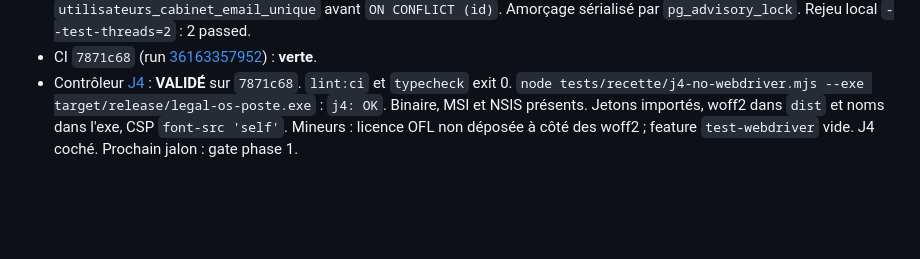
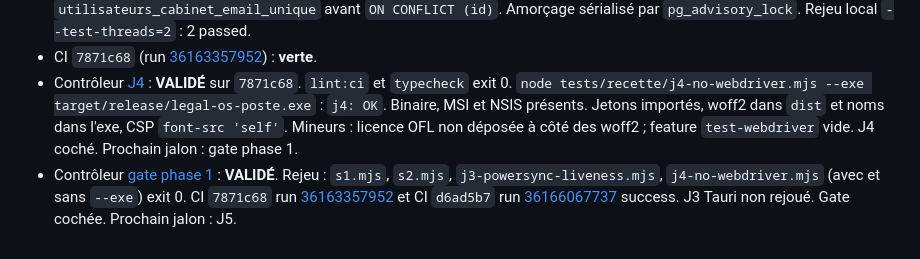
Before and after one commit to navelremi-boop/legalos2, a Markdown page: JOURNAL.md, the part around the change. GitHub-like rendering; blank space fills up the shorter version.

Commit message:
docs: cocher la gate phase 1 après validation du contrôleur.
S1, S2 et la sonde PowerSync ont été rejoués. Les deux CI de J4 sont vertes.

Co-authored-by: Cursor <cursoragent@cursor.com>

```diff
--- a/JOURNAL.md
+++ b/JOURNAL.md
@@ -758,3 +758,4 @@ Aucun écart **bloquant** ni **majeur** sur le périmètre J2 actuel.
 - CI `498a02b` (run 36162593331) : job `rust` rouge. `auth_flow_totp_et_jwks` et `auth_connexion_echoue_mot_de_passe_invalide` amorcent la même ligne en parallèle ; le second `INSERT` heurte `utilisateurs_cabinet_email_unique` avant `ON CONFLICT (id)`. Amorçage sérialisé par `pg_advisory_lock`. Rejeu local `--test-threads=2` : 2 passed.
 - CI `7871c68` (run [36163357952](https://github.com/navelremi-boop/legalos2/actions/runs/36163357952)) : **verte**.
 - Contrôleur [J4](be04e8b3-4a1b-4fcb-bf20-91eace0e3bcf) : **VALIDÉ** sur `7871c68`. `lint:ci` et `typecheck` exit 0. `node tests/recette/j4-no-webdriver.mjs --exe target/release/legal-os-poste.exe` : `j4: OK`. Binaire, MSI et NSIS présents. Jetons importés, woff2 dans `dist` et noms dans l'exe, CSP `font-src 'self'`. Mineurs : licence OFL non déposée à côté des woff2 ; feature `test-webdriver` vide. J4 coché. Prochain jalon : gate phase 1.
+- Contrôleur [gate phase 1](b29205bf-7a2b-4a83-9abd-c9d76809fb28) : **VALIDÉ**. Rejeu : `s1.mjs`, `s2.mjs`, `j3-powersync-liveness.mjs`, `j4-no-webdriver.mjs` (avec et sans `--exe`) exit 0. CI `7871c68` run [36163357952](https://github.com/navelremi-boop/legalos2/actions/runs/36163357952) et CI `d6ad5b7` run [36166067737](https://github.com/navelremi-boop/legalos2/actions/runs/36166067737) success. J3 Tauri non rejoué. Gate cochée. Prochain jalon : J5.
```
Also changed, not shown: PLAN.md (+3 -2 lines).
